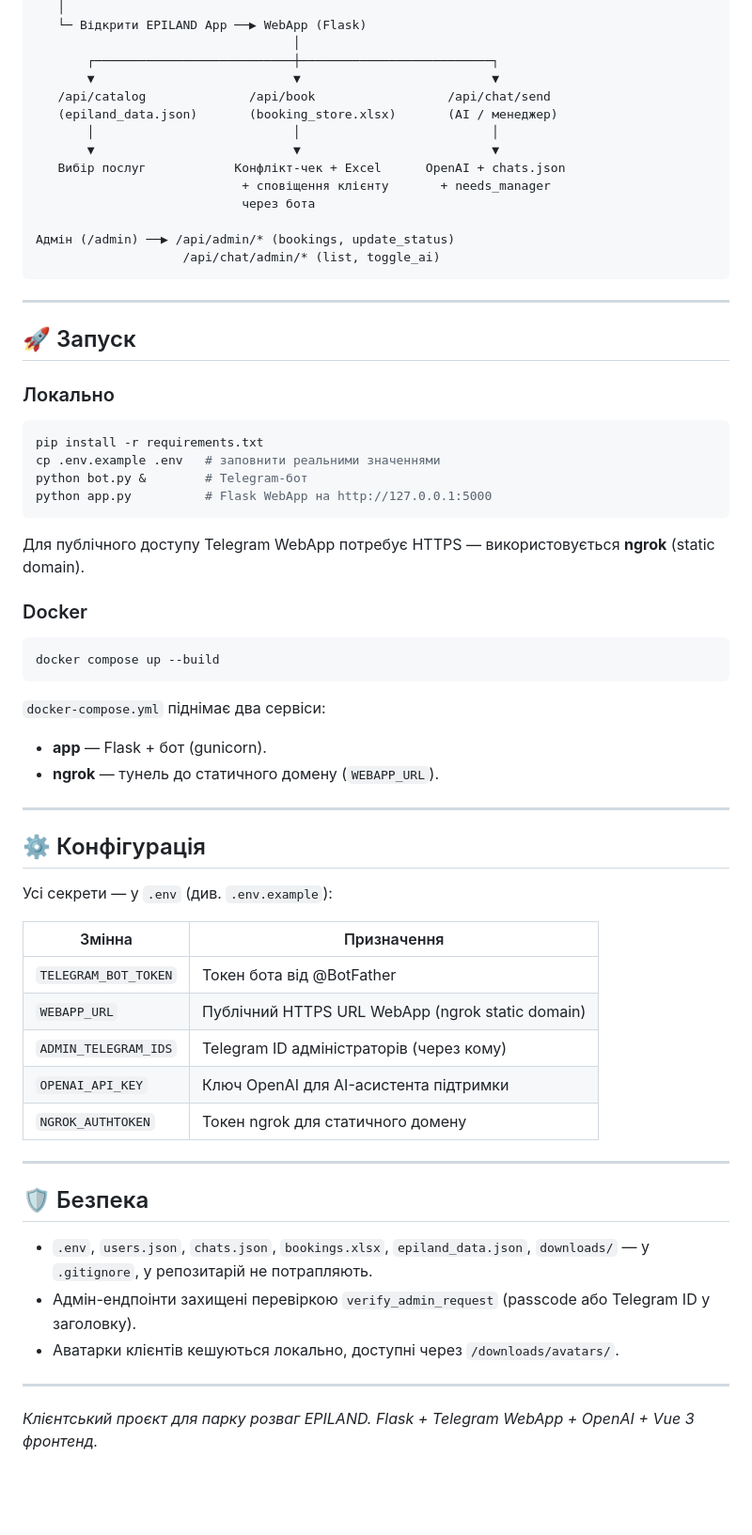
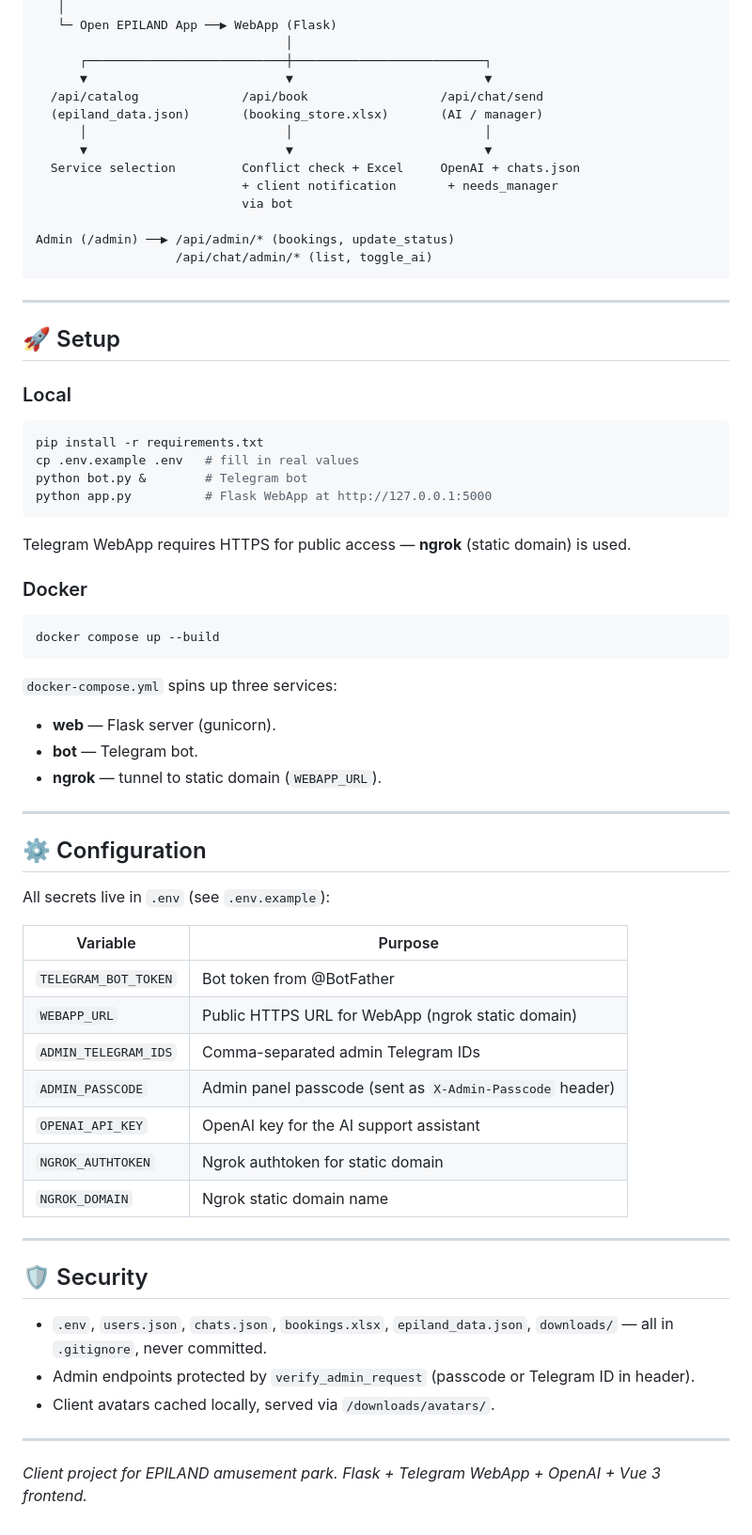
Before and after one commit to krysjak/epiland-tma, a Markdown page: README.md, the part around one of its changes. Shown at 94% size. Drawn GitHub-style; blank space fills up the shorter version.

````diff
--- a/README.md
+++ b/README.md
@@ -65,34 +65,34 @@ Telegram клієнт
    │
-   └─ Відкрити EPILAND App ──▶ WebApp (Flask)
-                                   │
-       ┌───────────────────────────┼──────────────────────────┐
-       ▼                           ▼                          ▼
-   /api/catalog              /api/book                  /api/chat/send
-   (epiland_data.json)       (booking_store.xlsx)       (AI / менеджер)
-       │                           │                          │
-       ▼                           ▼                          ▼
-   Вибір послуг            Конфлікт-чек + Excel      OpenAI + chats.json
-                            + сповіщення клієнту       + needs_manager
-                            через бота
+   └─ Open EPILAND App ──▶ WebApp (Flask)
+                                  │
+      ┌───────────────────────────┼──────────────────────────┐
+      ▼                           ▼                          ▼
+  /api/catalog              /api/book                  /api/chat/send
+  (epiland_data.json)       (booking_store.xlsx)       (AI / manager)
+      │                           │                          │
+      ▼                           ▼                          ▼
+  Service selection         Conflict check + Excel     OpenAI + chats.json
+                            + client notification       + needs_manager
+                            via bot
 
-Адмін (/admin) ──▶ /api/admin/* (bookings, update_status)
-                    /api/chat/admin/* (list, toggle_ai)
+Admin (/admin) ──▶ /api/admin/* (bookings, update_status)
+                   /api/chat/admin/* (list, toggle_ai)
 ```
 
 ---
 
-## 🚀 Запуск
+## 🚀 Setup
 
-### Локально
+### Local
 
 ```bash
 pip install -r requirements.txt
-cp .env.example .env   # заповнити реальними значеннями
-python bot.py &        # Telegram-бот
-python app.py          # Flask WebApp на http://127.0.0.1:5000
+cp .env.example .env   # fill in real values
+python bot.py &        # Telegram bot
+python app.py          # Flask WebApp at http://127.0.0.1:5000
 ```
 
-Для публічного доступу Telegram WebApp потребує HTTPS — використовується **ngrok** (static domain).
+Telegram WebApp requires HTTPS for public access — **ngrok** (static domain) is used.
 
 ### Docker
 
@@ -100,32 +100,35 @@ python app.py          # Flask WebApp на http://127.0.0.1:5000
 docker compose up --build
 ```
 
-`docker-compose.yml` піднімає два сервіси:
-- **app** — Flask + бот (gunicorn).
-- **ngrok** — тунель до статичного домену (`WEBAPP_URL`).
+`docker-compose.yml` spins up three services:
+- **web** — Flask server (gunicorn).
+- **bot** — Telegram bot.
+- **ngrok** — tunnel to static domain (`WEBAPP_URL`).
 
 ---
 
-## ⚙️ Конфігурація
+## ⚙️ Configuration
 
-Усі секрети — у `.env` (див. `.env.example`):
+All secrets live in `.env` (see `.env.example`):
 
-| Змінна | Призначення |
-|--------|-------------|
-| `TELEGRAM_BOT_TOKEN` | Токен бота від @BotFather |
-| `WEBAPP_URL` | Публічний HTTPS URL WebApp (ngrok static domain) |
-| `ADMIN_TELEGRAM_IDS` | Telegram ID адміністраторів (через кому) |
-| `OPENAI_API_KEY` | Ключ OpenAI для AI-асистента підтримки |
-| `NGROK_AUTHTOKEN` | Токен ngrok для статичного домену |
+| Variable | Purpose |
+|----------|---------|
+| `TELEGRAM_BOT_TOKEN` | Bot token from @BotFather |
+| `WEBAPP_URL` | Public HTTPS URL for WebApp (ngrok static domain) |
+| `ADMIN_TELEGRAM_IDS` | Comma-separated admin Telegram IDs |
+| `ADMIN_PASSCODE` | Admin panel passcode (sent as `X-Admin-Passcode` header) |
+| `OPENAI_API_KEY` | OpenAI key for the AI support assistant |
+| `NGROK_AUTHTOKEN` | Ngrok authtoken for static domain |
+| `NGROK_DOMAIN` | Ngrok static domain name |
 
 ---
 
-## 🛡 Безпека
+## 🛡 Security
 
-- `.env`, `users.json`, `chats.json`, `bookings.xlsx`, `epiland_data.json`, `downloads/` — у `.gitignore`, у репозитарій не потрапляють.
-- Адмін-ендпоінти захищені перевіркою `verify_admin_request` (passcode або Telegram ID у заголовку).
-- Аватарки клієнтів кешуються локально, доступні через `/downloads/avatars/`.
+- `.env`, `users.json`, `chats.json`, `bookings.xlsx`, `epiland_data.json`, `downloads/` — all in `.gitignore`, never committed.
+- Admin endpoints protected by `verify_admin_request` (passcode or Telegram ID in header).
+- Client avatars cached locally, served via `/downloads/avatars/`.
 
 ---
 
-*Клієнтський проєкт для парку розваг EPILAND. Flask + Telegram WebApp + OpenAI + Vue 3 фронтенд.*
+*Client project for EPILAND amusement park. Flask + Telegram WebApp + OpenAI + Vue 3 frontend.*
````
Also changed, not shown: other parts of README.md (+36 -36 lines).
